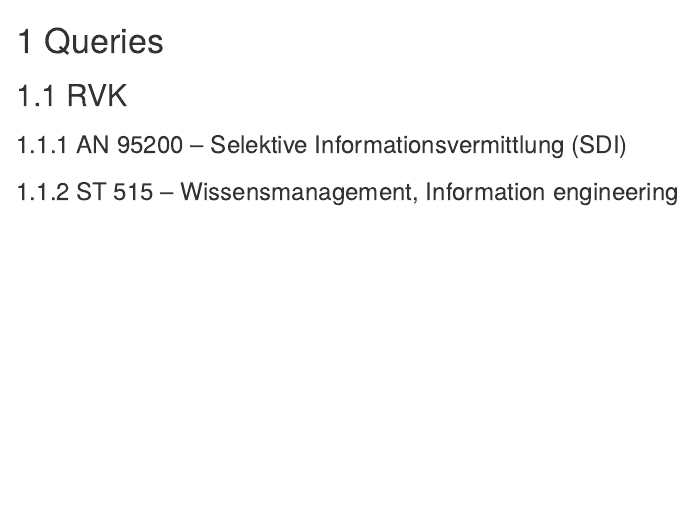
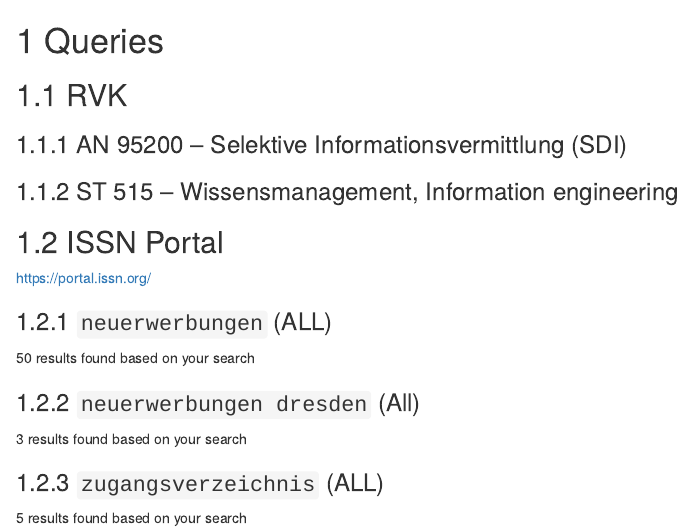
Before and after one commit to herreio/novadown, an R Markdown document (pages/queries.Rmd): the page in a window 1100 px wide, from its top. Rendered offline with R 4.5, knitr and Pandoc, with nearby package versions; drawn as R Markdown's standard HTML page in place of the format the file asks for.

Commit message:
Add ISSN Portal to 'queries'

```diff
--- a/pages/queries.Rmd
+++ b/pages/queries.Rmd
@@ -5,3 +5,19 @@
 ### AN 95200 -- Selektive Informationsvermittlung (SDI)
 
 ### ST 515 -- Wissensmanagement, Information engineering
+
+## ISSN Portal
+
+https://portal.issn.org/
+
+### `neuerwerbungen` (ALL)
+
+50 results found based on your search
+
+### `neuerwerbungen dresden` (All)
+
+3 results found based on your search
+
+### `zugangsverzeichnis` (ALL)
+
+5 results found based on your search
```
